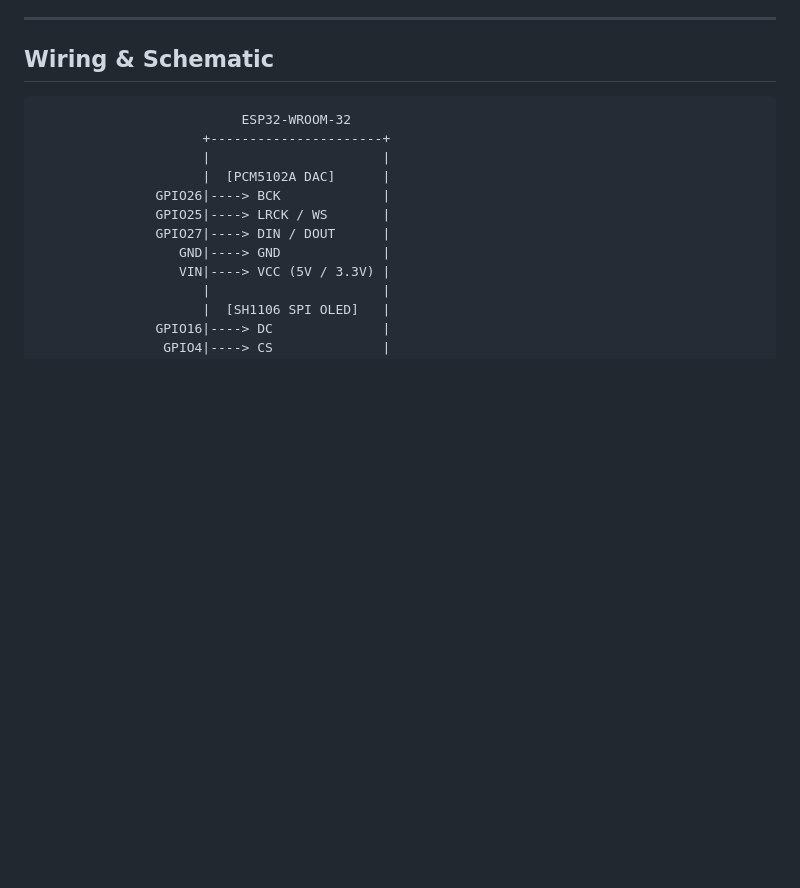
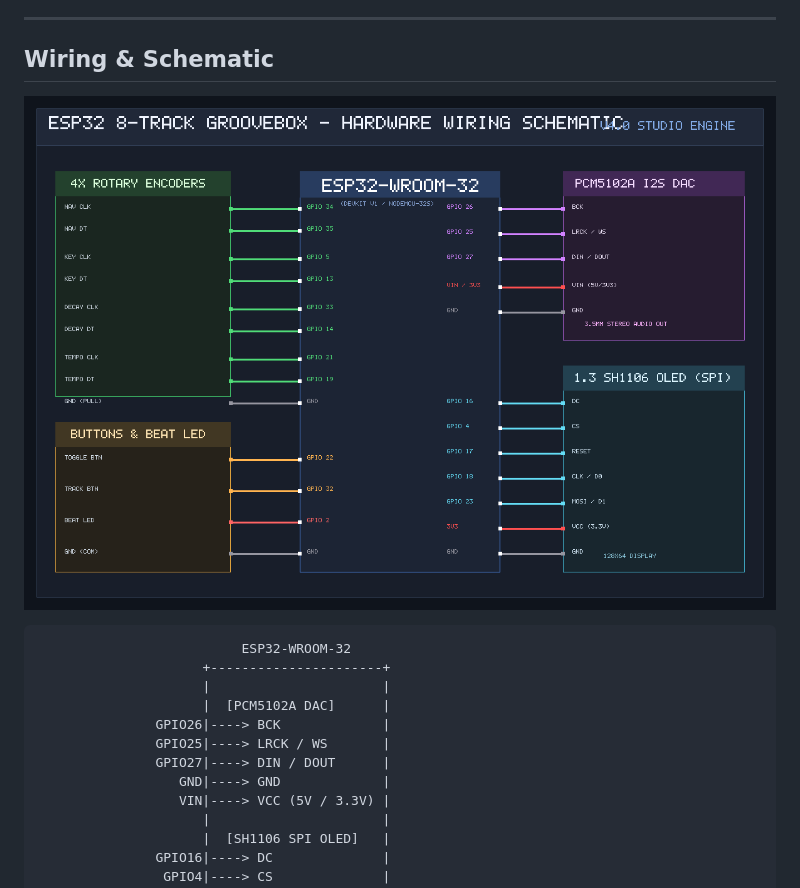
Before and after one commit to pugmarx/esp32_groovebox, a Markdown page: README.md, the part around the change. Rendered like a GitHub page; pictures changed too: schematic.png (added); blank space fills up the shorter version.

Commit message:
Add hardware wiring schematic diagram PNG and update README

````diff
--- a/README.md
+++ b/README.md
@@ -17,6 +17,8 @@
 ---
 
 ## Wiring & Schematic
+
+![ESP32 Groovebox Hardware Schematic](schematic.png)
 
 ```
                           ESP32-WROOM-32
````
